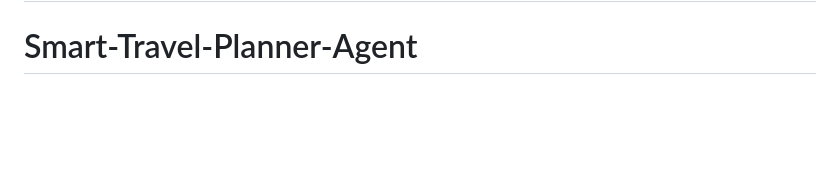
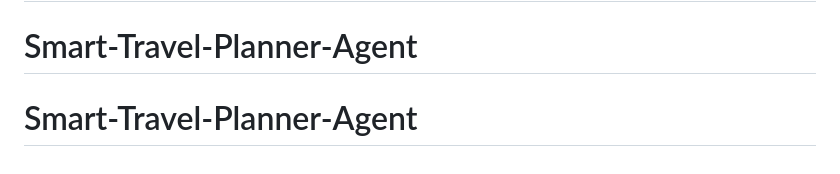
Before and after one commit to Goldi-Insights/Smart-Travel-Planner-Agent, a Markdown page: README.md, the part around the change. GitHub-like rendering; blank space fills up the shorter version.

```diff
--- a/README.md
+++ b/README.md
@@ -154,3 +154,4 @@ Open `frontend/index.html` with a local server (e.g. VS Code Live Server on port
 The frontend calls `http://localhost:8000` by default.
 # Smart-Travel-Planner-Agent
 # Smart-Travel-Planner-Agent
+# Smart-Travel-Planner-Agent
```
